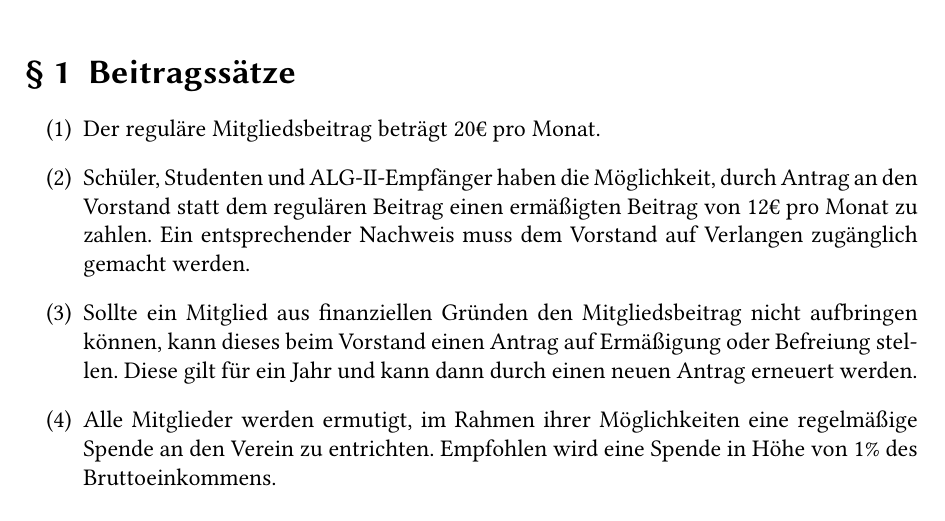
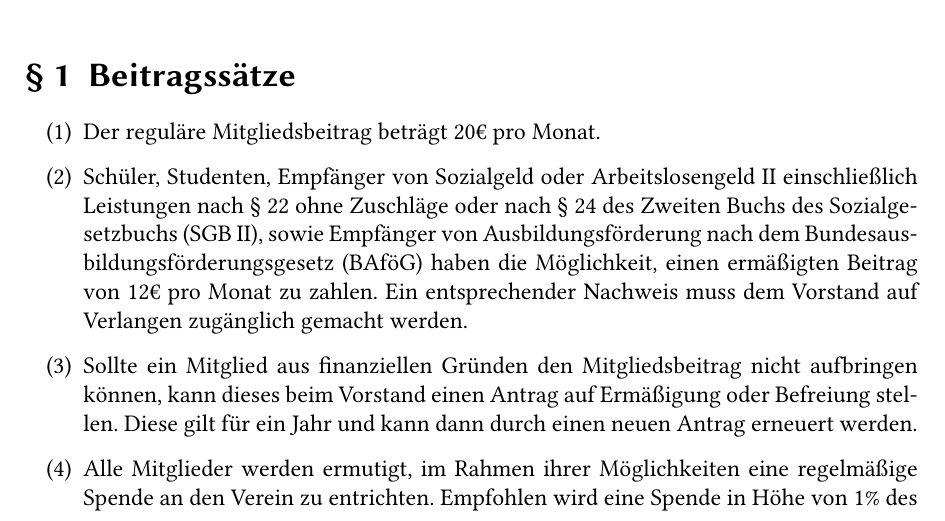
Before and after one commit to Valodim/stratum0-satzung, a LaTeX document (Beitragsordnung.tex): part of page 1 of 2, cut so that both start at the same text. Compiled offline with pdfLaTeX.

Commit message:
Beitragsordnung: beschlossener Wortlauf der MV vom 2012-01-08

```diff
--- a/Beitragsordnung.tex
+++ b/Beitragsordnung.tex
@@ -18,10 +18,13 @@
 \section{Beitragssätze}
 \begin{enumerate}
   \item Der reguläre Mitgliedsbeitrag beträgt 20€ pro Monat.
-  \item Schüler, Studenten und ALG-II-Empfänger haben die Möglichkeit, durch
-    Antrag an den Vorstand statt dem regulären Beitrag einen ermäßigten Beitrag
-    von 12€ pro Monat zu zahlen. Ein entsprechender Nachweis muss dem Vorstand
-    auf Verlangen zugänglich gemacht werden.
+  \item Schüler, Studenten, Empfänger von Sozialgeld oder Arbeitslosengeld~II
+    einschließlich Leistungen nach §~22 ohne Zuschläge oder nach §~24 des
+    Zweiten Buchs des Sozialgesetzbuchs (SGB~II), sowie Empfänger von
+    Ausbildungsförderung nach dem Bundesausbildungsförderungsgesetz (BAföG)
+    haben die Möglichkeit, einen ermäßigten Beitrag von 12€ pro Monat zu
+    zahlen. Ein entsprechender Nachweis muss dem Vorstand auf Verlangen
+    zugänglich gemacht werden.
   \item Sollte ein Mitglied aus finanziellen Gründen den Mitgliedsbeitrag nicht
     aufbringen können, kann dieses beim Vorstand einen Antrag auf Ermäßigung
     oder Befreiung stellen. Diese gilt für ein Jahr und kann dann durch einen
```
